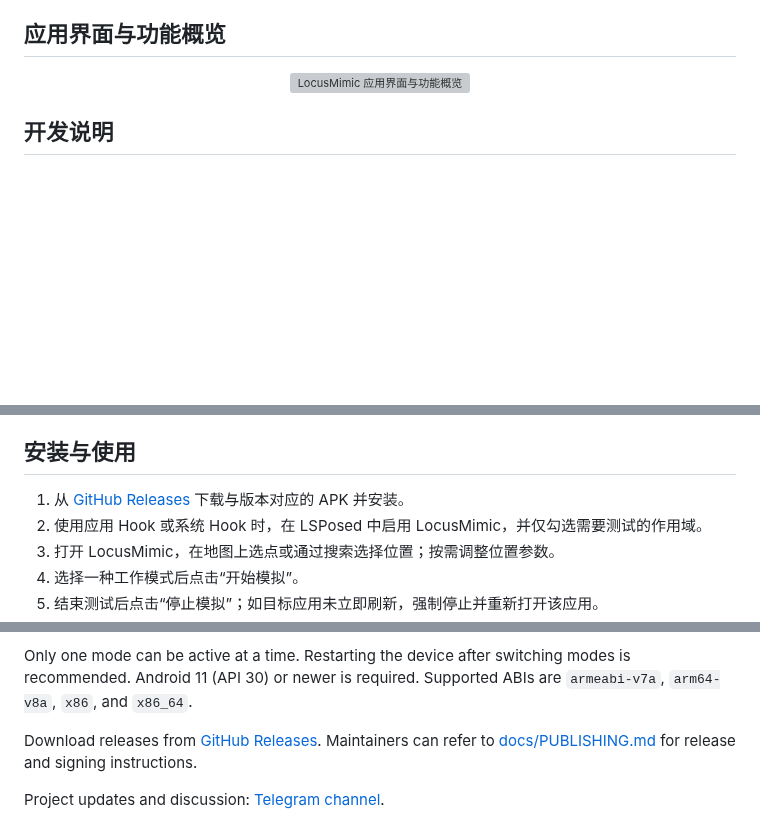
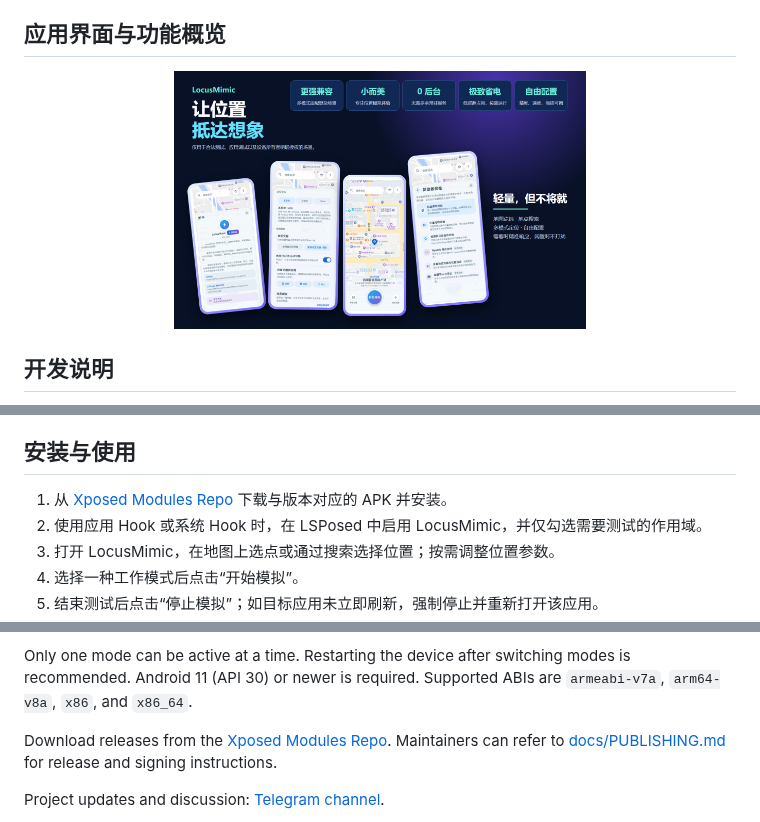
Before and after one commit to Xposed-Modules-Repo/com.locusmimic.app, a Markdown page: README.md, 3 parts joined by grey strips. Rendered like a GitHub page; pictures changed too: docs/images/haibao.png (added); blank space fills up the shorter version; grey boxes are pictures that could not be loaded.

Commit message:
Release LocusMimic 1.2.0 metadata

```diff
--- a/README.md
+++ b/README.md
@@ -19,7 +19,7 @@ LocusMimic·位置模拟 是一款LSPosed 的定位模拟模块。它支持地
 ## 应用界面与功能概览
 
 <p align="center">
-  <img src="docs/images/locusmimic-poster.png" alt="LocusMimic 应用界面与功能概览" width="58%" />
+  <img src="docs/images/haibao.png" alt="LocusMimic 应用界面与功能概览" width="58%" />
 </p>
 
 ## 开发说明
@@ -38,7 +38,7 @@ LocusMimic·位置模拟 是一款LSPosed 的定位模拟模块。它支持地
 
 ## 安装与使用
 
-1. 从 [GitHub Releases](https://github.com/wchunlin1006/LocusMimic/releases/latest) 下载与版本对应的 APK 并安装。
+1. 从 [Xposed Modules Repo](https://github.com/Xposed-Modules-Repo/com.locusmimic.app/) 下载与版本对应的 APK 并安装。
 2. 使用应用 Hook 或系统 Hook 时，在 LSPosed 中启用 LocusMimic，并仅勾选需要测试的作用域。
 3. 打开 LocusMimic，在地图上选点或通过搜索选择位置；按需调整位置参数。
 4. 选择一种工作模式后点击“开始模拟”。
@@ -95,7 +95,7 @@ Approximately 99% of this project was implemented with AI assistance. The mainta
 
 Only one mode can be active at a time. Restarting the device after switching modes is recommended. Android 11 (API 30) or newer is required. Supported ABIs are `armeabi-v7a`, `arm64-v8a`, `x86`, and `x86_64`.
 
-Download releases from [GitHub Releases](https://github.com/wchunlin1006/LocusMimic/releases/latest). Maintainers can refer to [docs/PUBLISHING.md](docs/PUBLISHING.md) for release and signing instructions.
+Download releases from the [Xposed Modules Repo](https://github.com/Xposed-Modules-Repo/com.locusmimic.app/). Maintainers can refer to [docs/PUBLISHING.md](docs/PUBLISHING.md) for release and signing instructions.
 
 Project updates and discussion: [Telegram channel](https://t.me/LocusMimic).
 
```
Also changed, not shown: 更新日志.md (+16 -0 lines).
